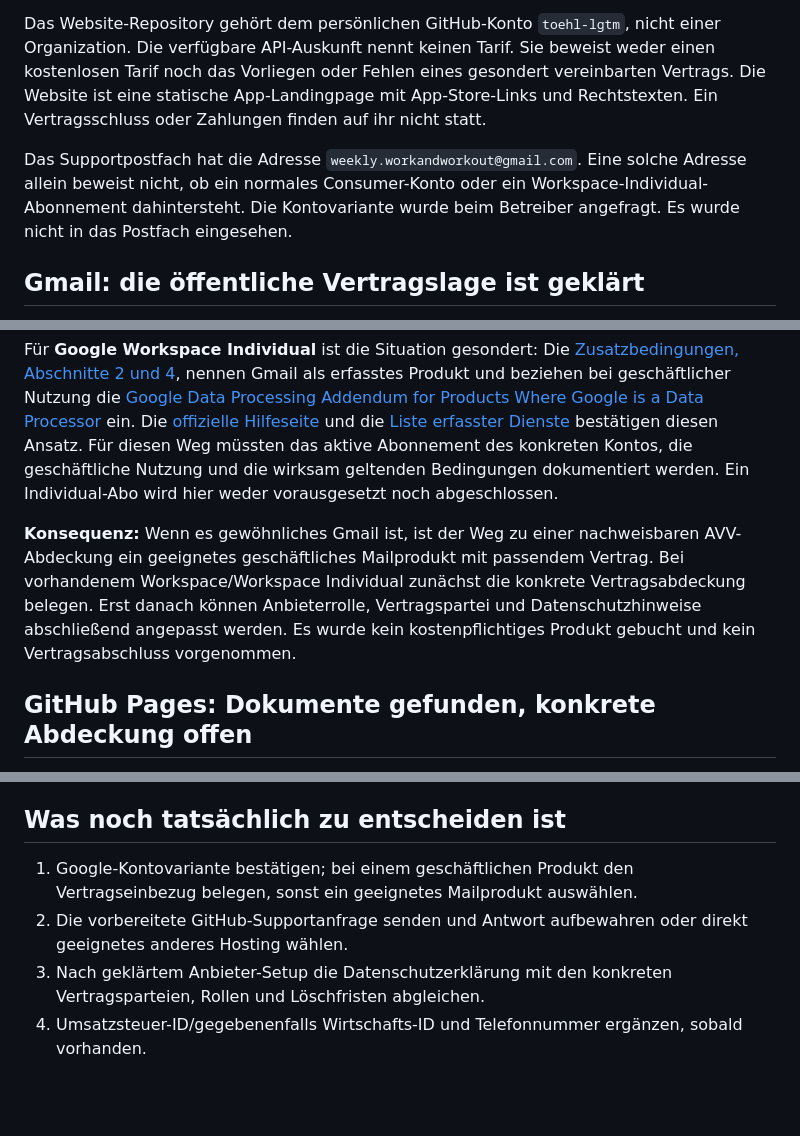
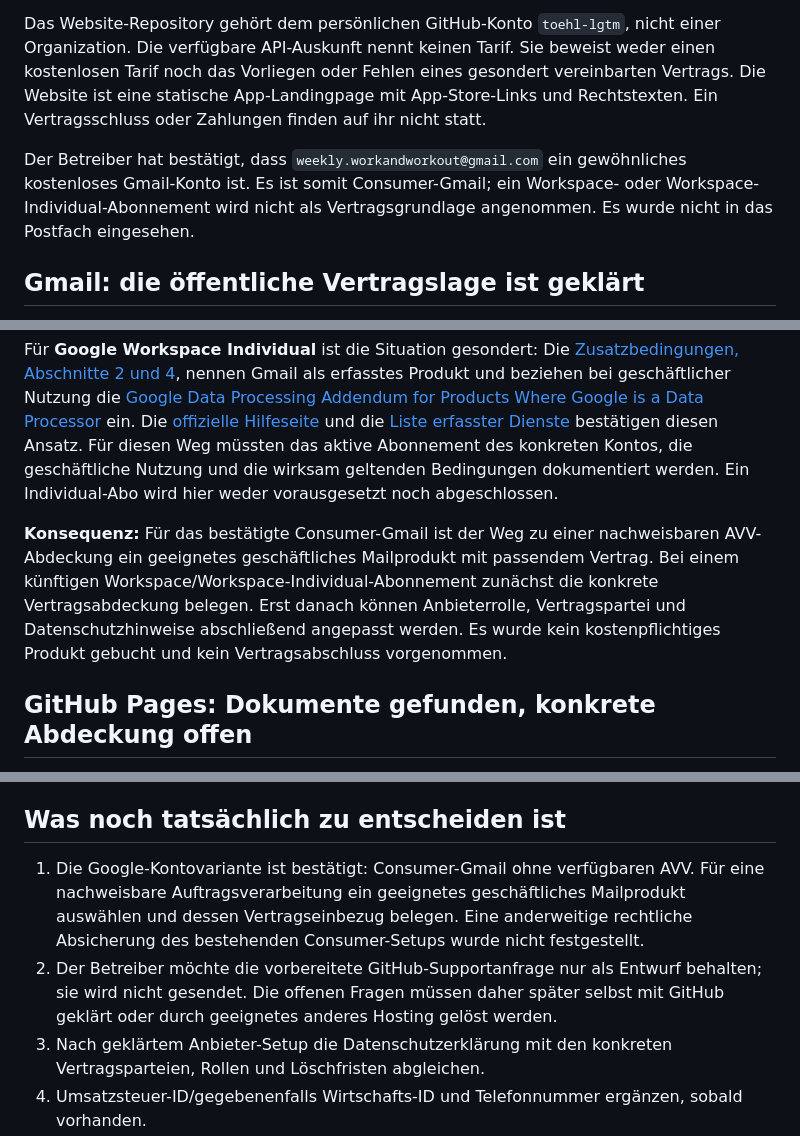
Before and after one commit to toehl-lgtm/weekly-web, a Markdown page: docs/provider-contracts-2026-10-11.md, 3 parts joined by grey strips. GitHub-like rendering; blank space fills up the shorter version.

Commit message:
Record consumer Gmail confirmation and retain support draft

```diff
--- a/docs/provider-contracts-2026-10-11.md
+++ b/docs/provider-contracts-2026-10-11.md
@@ -6,7 +6,7 @@ Tim Oehl hat bestätigt, als Einzelunternehmer unter OEHL studios tätig zu sein
 
 Das Website-Repository gehört dem persönlichen GitHub-Konto `toehl-lgtm`, nicht einer Organization. Die verfügbare API-Auskunft nennt keinen Tarif. Sie beweist weder einen kostenlosen Tarif noch das Vorliegen oder Fehlen eines gesondert vereinbarten Vertrags. Die Website ist eine statische App-Landingpage mit App-Store-Links und Rechtstexten. Ein Vertragsschluss oder Zahlungen finden auf ihr nicht statt.
 
-Das Supportpostfach hat die Adresse `weekly.workandworkout@gmail.com`. Eine solche Adresse allein beweist nicht, ob ein normales Consumer-Konto oder ein Workspace-Individual-Abonnement dahintersteht. Die Kontovariante wurde beim Betreiber angefragt. Es wurde nicht in das Postfach eingesehen.
+Der Betreiber hat bestätigt, dass `weekly.workandworkout@gmail.com` ein gewöhnliches kostenloses Gmail-Konto ist. Es ist somit Consumer-Gmail; ein Workspace- oder Workspace-Individual-Abonnement wird nicht als Vertragsgrundlage angenommen. Es wurde nicht in das Postfach eingesehen.
 
 ## Gmail: die öffentliche Vertragslage ist geklärt
 
@@ -16,7 +16,7 @@ Für **Google Workspace** existiert der [Cloud Data Processing Addendum (CDPA)](
 
 Für **Google Workspace Individual** ist die Situation gesondert: Die [Zusatzbedingungen, Abschnitte 2 und 4](https://workspace.google.com/terms/google-workspace-individual-terms/index.html), nennen Gmail als erfasstes Produkt und beziehen bei geschäftlicher Nutzung die [Google Data Processing Addendum for Products Where Google is a Data Processor](https://business.safety.google/processorterms/) ein. Die [offizielle Hilfeseite](https://support.google.com/google-workspace-individual/answer/10757067?hl=en) und die [Liste erfasster Dienste](https://business.safety.google/services/) bestätigen diesen Ansatz. Für diesen Weg müssten das aktive Abonnement des konkreten Kontos, die geschäftliche Nutzung und die wirksam geltenden Bedingungen dokumentiert werden. Ein Individual-Abo wird hier weder vorausgesetzt noch abgeschlossen.
 
-**Konsequenz:** Wenn es gewöhnliches Gmail ist, ist der Weg zu einer nachweisbaren AVV-Abdeckung ein geeignetes geschäftliches Mailprodukt mit passendem Vertrag. Bei vorhandenem Workspace/Workspace Individual zunächst die konkrete Vertragsabdeckung belegen. Erst danach können Anbieterrolle, Vertragspartei und Datenschutzhinweise abschließend angepasst werden. Es wurde kein kostenpflichtiges Produkt gebucht und kein Vertragsabschluss vorgenommen.
+**Konsequenz:** Für das bestätigte Consumer-Gmail ist der Weg zu einer nachweisbaren AVV-Abdeckung ein geeignetes geschäftliches Mailprodukt mit passendem Vertrag. Bei einem künftigen Workspace/Workspace-Individual-Abonnement zunächst die konkrete Vertragsabdeckung belegen. Erst danach können Anbieterrolle, Vertragspartei und Datenschutzhinweise abschließend angepasst werden. Es wurde kein kostenpflichtiges Produkt gebucht und kein Vertragsabschluss vorgenommen.
 
 ## GitHub Pages: Dokumente gefunden, konkrete Abdeckung offen
 
@@ -32,8 +32,8 @@ Zusätzlich beschränken die **Pages-Zusatzbedingungen** bestimmte kommerzielle
 
 ## Was noch tatsächlich zu entscheiden ist
 
-1. Google-Kontovariante bestätigen; bei einem geschäftlichen Produkt den Vertragseinbezug belegen, sonst ein geeignetes Mailprodukt auswählen.
-2. Die vorbereitete GitHub-Supportanfrage senden und Antwort aufbewahren oder direkt geeignetes anderes Hosting wählen.
+1. Die Google-Kontovariante ist bestätigt: Consumer-Gmail ohne verfügbaren AVV. Für eine nachweisbare Auftragsverarbeitung ein geeignetes geschäftliches Mailprodukt auswählen und dessen Vertragseinbezug belegen. Eine anderweitige rechtliche Absicherung des bestehenden Consumer-Setups wurde nicht festgestellt.
+2. Der Betreiber möchte die vorbereitete GitHub-Supportanfrage nur als Entwurf behalten; sie wird nicht gesendet. Die offenen Fragen müssen daher später selbst mit GitHub geklärt oder durch geeignetes anderes Hosting gelöst werden.
 3. Nach geklärtem Anbieter-Setup die Datenschutzerklärung mit den konkreten Vertragsparteien, Rollen und Löschfristen abgleichen.
 4. Umsatzsteuer-ID/gegebenenfalls Wirtschafts-ID und Telefonnummer ergänzen, sobald vorhanden.
 
```
